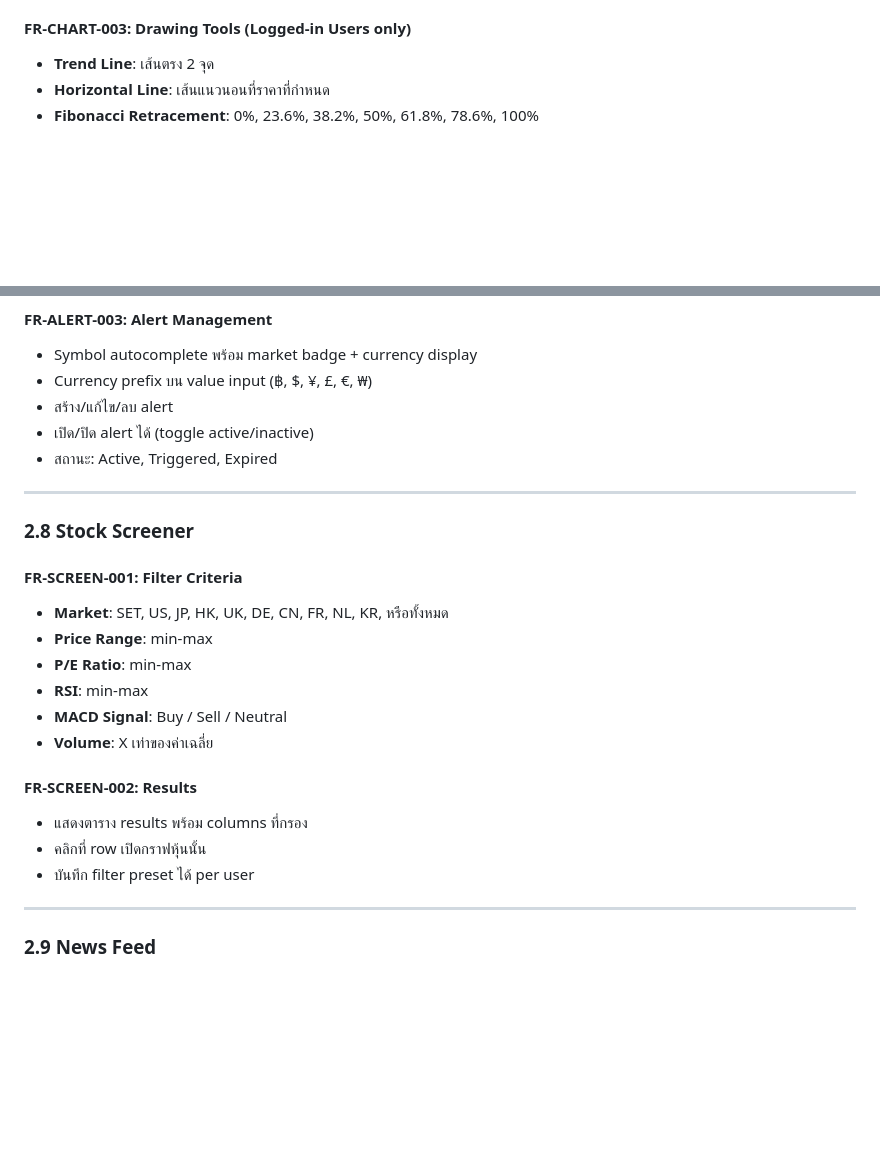
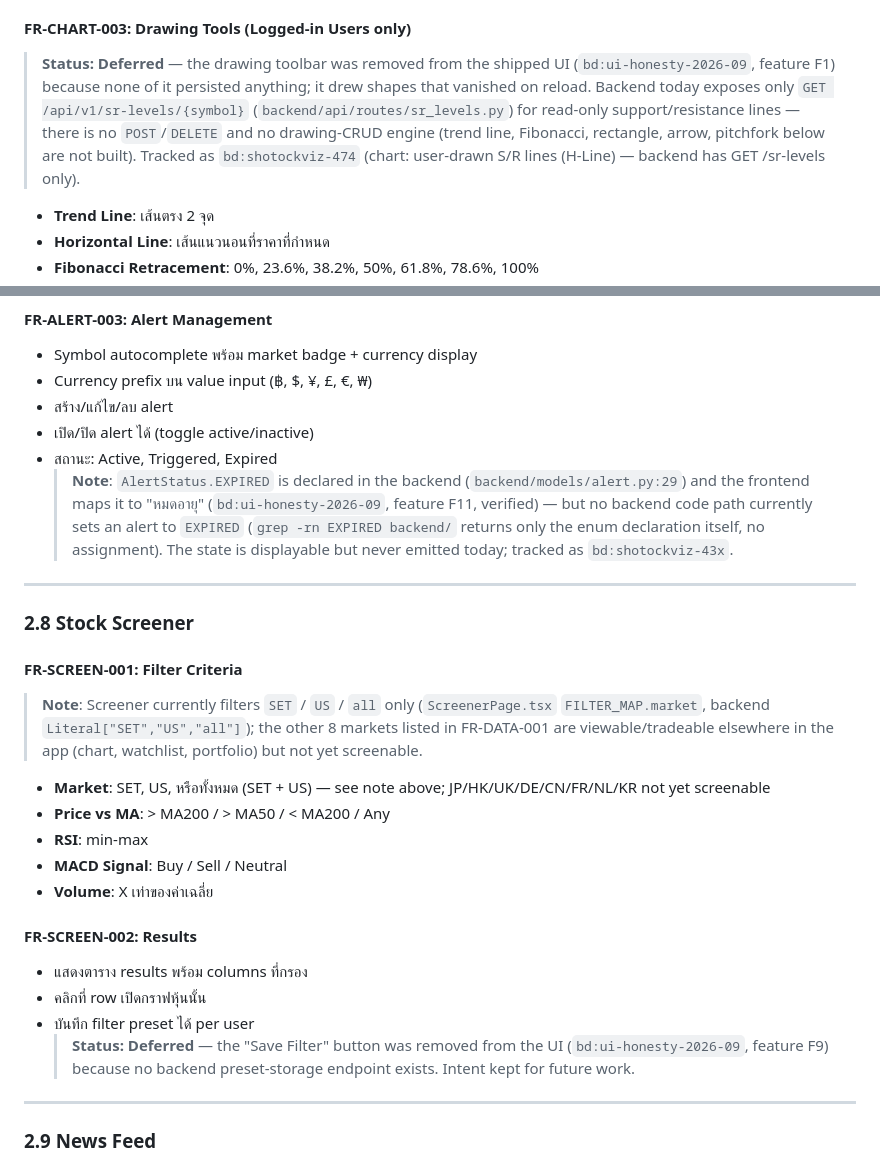
Before and after one commit to shode666/shotockviz, a Markdown page: REQUIREMENTS.md, 2 parts joined by grey strips. GitHub-like rendering; blank space fills up the shorter version.

Commit message:
docs(requirements): correct 5 places where the spec claimed more than the product does [bd:shotockviz-bct]
After this bd removed the non-functional controls, REQUIREMENTS.md was
the only thing still asserting they existed. Proposed by Bella in the
Phase 1a spec and applied with the user's explicit sign-off — not
rewritten silently.

- FR-CHART-003 Drawing Tools: marked Deferred. The toolbar is gone;
  backend has only GET /api/v1/sr-levels/{symbol}, no POST/DELETE and no
  drawing-CRUD engine. Tracked as bd:shotockviz-474.
- FR-SCREEN-001: notes that the screener filters SET/US/all only, not
  the 10 markets FR-DATA-001 claims; the market bullet reworded so the
  false claim is not left standing next to the note contradicting it.
- FR-SCREEN-001 filter list: "Price Range" and "P/E Ratio" struck —
  neither exists in the UI or the backend — replaced with the filter that
  does exist, "Price vs MA".
- FR-SCREEN-002: filter presets marked Deferred; the Save Filter button
  is gone and there is no backend preset storage. Intent preserved.
- FR-ALERT-003: "Expired" kept but annotated as declared
  (models/alert.py:29) and displayed (F11) yet never set by any backend
  code path — tracked as bd:shotockviz-43x.

Co-Authored-By: Claude Opus 5 <noreply@anthropic.com>

```diff
--- a/REQUIREMENTS.md
+++ b/REQUIREMENTS.md
@@ -140,6 +140,9 @@ Indices tracked: ^SET.BK, ^GSPC (S&P 500), ^IXIC (NASDAQ), ^DJI, ^N225 (Nikkei),
   - 1D → 1 ปี, 1W → 3 ปี, 1M → 10 ปี
 
 #### FR-CHART-003: Drawing Tools (Logged-in Users only)
+
+> **Status: Deferred** — the drawing toolbar was removed from the shipped UI (`bd:ui-honesty-2026-09`, feature F1) because none of it persisted anything; it drew shapes that vanished on reload. Backend today exposes only `GET /api/v1/sr-levels/{symbol}` (`backend/api/routes/sr_levels.py`) for read-only support/resistance lines — there is no `POST`/`DELETE` and no drawing-CRUD engine (trend line, Fibonacci, rectangle, arrow, pitchfork below are not built). Tracked as `bd:shotockviz-474` (chart: user-drawn S/R lines (H-Line) — backend has GET /sr-levels only).
+
 - **Trend Line**: เส้นตรง 2 จุด
 - **Horizontal Line**: เส้นแนวนอนที่ราคาที่กำหนด
 - **Fibonacci Retracement**: 0%, 23.6%, 38.2%, 50%, 61.8%, 78.6%, 100%
@@ -250,15 +253,18 @@ Drawing features:
 - สร้าง/แก้ไข/ลบ alert
 - เปิด/ปิด alert ได้ (toggle active/inactive)
 - สถานะ: Active, Triggered, Expired
+  > **Note**: `AlertStatus.EXPIRED` is declared in the backend (`backend/models/alert.py:29`) and the frontend maps it to "หมดอายุ" (`bd:ui-honesty-2026-09`, feature F11, verified) — but no backend code path currently sets an alert to `EXPIRED` (`grep -rn EXPIRED backend/` returns only the enum declaration itself, no assignment). The state is displayable but never emitted today; tracked as `bd:shotockviz-43x`.
 
 ---
 
 ### 2.8 Stock Screener
 
 #### FR-SCREEN-001: Filter Criteria
-- **Market**: SET, US, JP, HK, UK, DE, CN, FR, NL, KR, หรือทั้งหมด
-- **Price Range**: min-max
-- **P/E Ratio**: min-max
+
+> **Note**: Screener currently filters `SET` / `US` / `all` only (`ScreenerPage.tsx` `FILTER_MAP.market`, backend `Literal["SET","US","all"]`); the other 8 markets listed in FR-DATA-001 are viewable/tradeable elsewhere in the app (chart, watchlist, portfolio) but not yet screenable.
+
+- **Market**: SET, US, หรือทั้งหมด (SET + US) — see note above; JP/HK/UK/DE/CN/FR/NL/KR not yet screenable
+- **Price vs MA**: > MA200 / > MA50 / < MA200 / Any
 - **RSI**: min-max
 - **MACD Signal**: Buy / Sell / Neutral
 - **Volume**: X เท่าของค่าเฉลี่ย
@@ -267,6 +273,7 @@ Drawing features:
 - แสดงตาราง results พร้อม columns ที่กรอง
 - คลิกที่ row เปิดกราฟหุ้นนั้น
 - บันทึก filter preset ได้ per user
+  > **Status: Deferred** — the "Save Filter" button was removed from the UI (`bd:ui-honesty-2026-09`, feature F9) because no backend preset-storage endpoint exists. Intent kept for future work.
 
 ---
 
```
